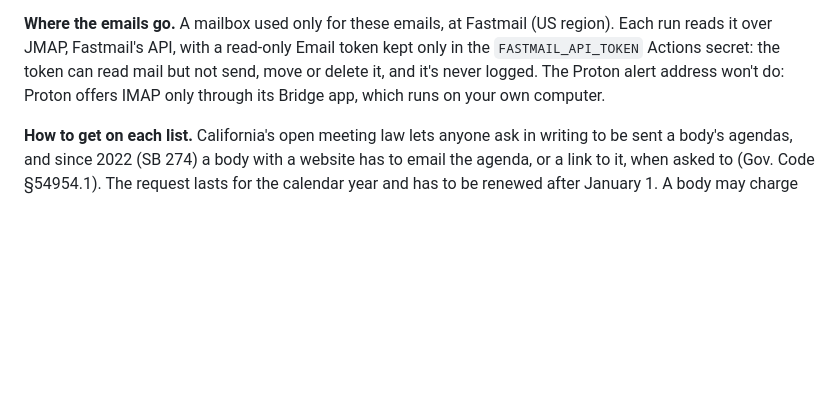
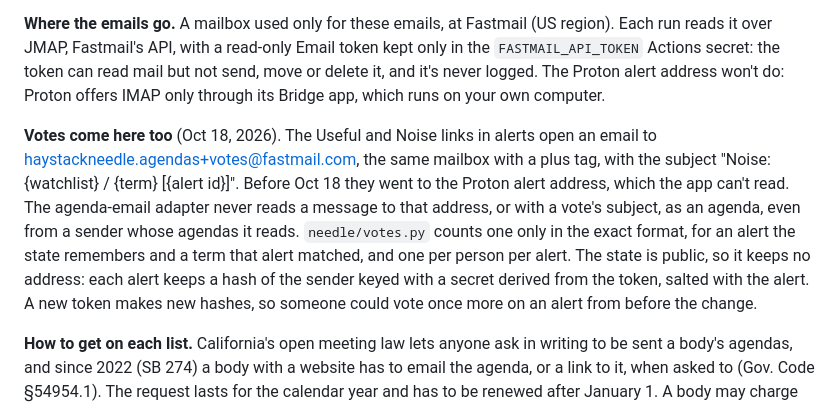
Before and after one commit to drewsiegler/haystack-needle, a Markdown page: docs/sources.md, the part around the change. Rendered like a GitHub page; blank space fills up the shorter version.

```diff
--- a/docs/sources.md
+++ b/docs/sources.md
@@ -270,6 +270,8 @@ Also on Oct 15 Drew added two towns on the same terms: Monte Sereno, whose Civic
 
 **Where the emails go.** A mailbox used only for these emails, at Fastmail (US region). Each run reads it over JMAP, Fastmail's API, with a read-only Email token kept only in the `FASTMAIL_API_TOKEN` Actions secret: the token can read mail but not send, move or delete it, and it's never logged. The Proton alert address won't do: Proton offers IMAP only through its Bridge app, which runs on your own computer.
 
+**Votes come here too** (Oct 18, 2026). The Useful and Noise links in alerts open an email to haystackneedle.agendas+votes@fastmail.com, the same mailbox with a plus tag, with the subject "Noise: {watchlist} / {term} [{alert id}]". Before Oct 18 they went to the Proton alert address, which the app can't read. The agenda-email adapter never reads a message to that address, or with a vote's subject, as an agenda, even from a sender whose agendas it reads. `needle/votes.py` counts one only in the exact format, for an alert the state remembers and a term that alert matched, and one per person per alert. The state is public, so it keeps no address: each alert keeps a hash of the sender keyed with a secret derived from the token, salted with the alert. A new token makes new hashes, so someone could vote once more on an alert from before the change.
+
 **How to get on each list.** California's open meeting law lets anyone ask in writing to be sent a body's agendas, and since 2022 (SB 274) a body with a website has to email the agenda, or a link to it, when asked to (Gov. Code §54954.1). The request lasts for the calendar year and has to be renewed after January 1. A body may charge for mailing, no more than its cost. Three bodies also have a sign-up form (Los Gatos's found after its clerk answered). Found Oct 15, 2026:
 
 | Body | Platform | How to sign up |
```
Also changed, not shown: AGENTS.md (+2 -2 lines), README.md (+5 -2 lines).
